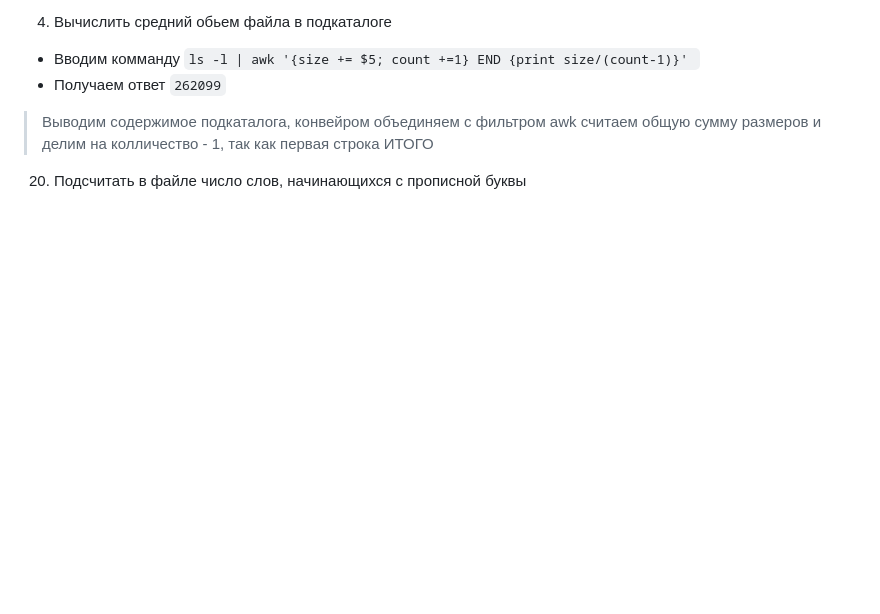
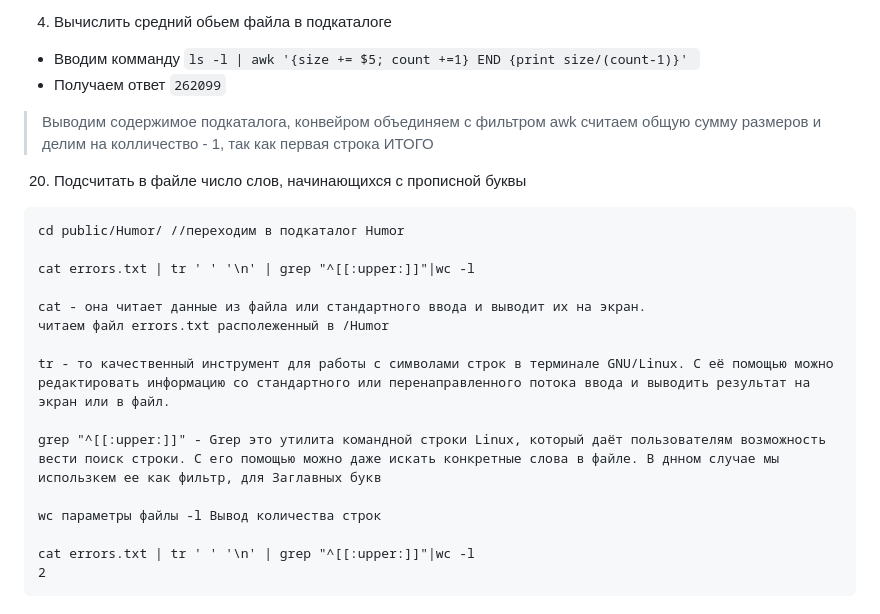
Before and after one commit to mafin1799/BMSTU, a Markdown page: 4term/System software/Lab1.md, the part around the change. GitHub-like rendering; blank space fills up the shorter version.

````diff
--- a/4term/System software/Lab1.md
+++ b/4term/System software/Lab1.md
@@ -92,3 +92,20 @@ drwxr-xr-x  2 root root    4096 мар  6  2008 WIN
 > Выводим содержимое подкаталога, конвейром объединяем с фильтром awk считаем общую сумму размеров и делим на колличество - 1, так как первая строка ИТОГО
 
 20. Подсчитать в файле число слов, начинающихся с прописной буквы
+```
+cd public/Humor/ //переходим в подкаталог Humor
+
+cat errors.txt | tr ' ' '\n' | grep "^[[:upper:]]"|wc -l
+
+cat - она читает данные из файла или стандартного ввода и выводит их на экран.
+читаем файл errors.txt располеженный в /Humor
+
+tr - то качественный инструмент для работы с символами строк в терминале GNU/Linux. С её помощью можно редактировать информацию со стандартного или перенаправленного потока ввода и выводить результат на экран или в файл.
+
+grep "^[[:upper:]]" - Grep это утилита командной строки Linux, который даёт пользователям возможность вести поиск строки. С его помощью можно даже искать конкретные слова в файле. В днном случае мы использкем ее как фильтр, для Заглавных букв
+
+wc параметры файлы -l Вывод количества строк
+
+cat errors.txt | tr ' ' '\n' | grep "^[[:upper:]]"|wc -l
+2
+```
````
